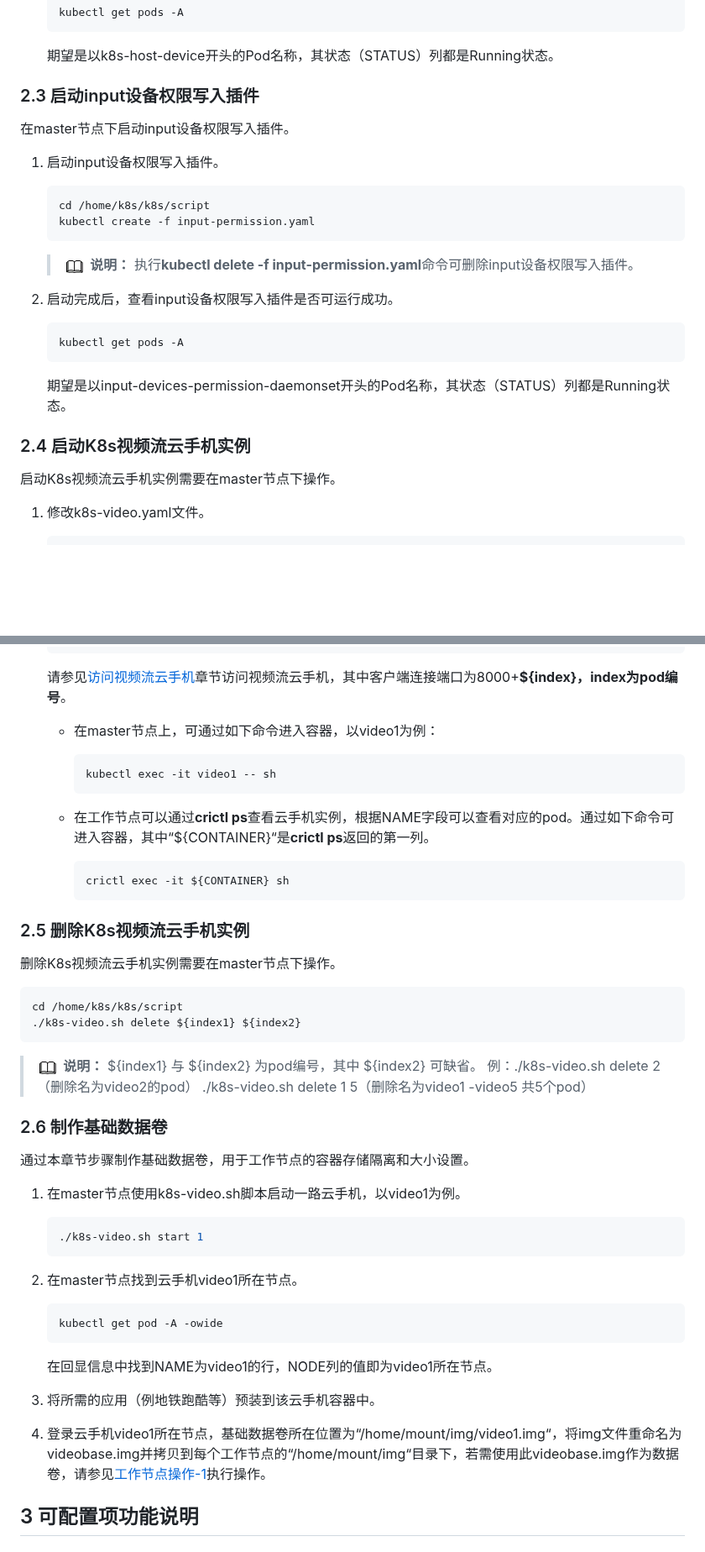
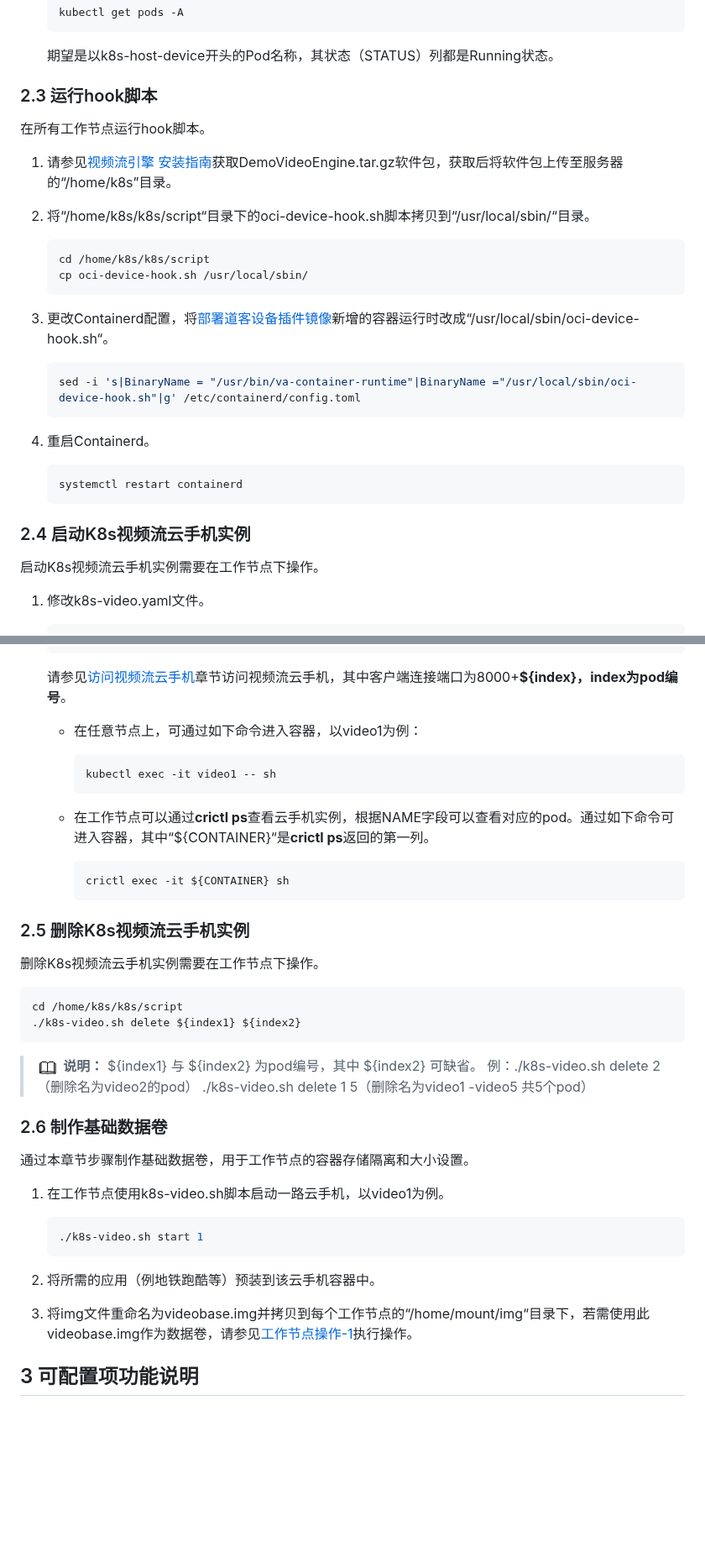
Before and after one commit to kunpengcompute/vmi, a Markdown page: docs/zh/user_guide.md, 2 parts joined by grey strips. Shown at 84% size. Drawn GitHub-style; blank space fills up the shorter version.

````diff
--- a/docs/zh/user_guide.md
+++ b/docs/zh/user_guide.md
@@ -372,31 +372,33 @@
 
     期望是以k8s-host-device开头的Pod名称，其状态（STATUS）列都是Running状态。
 
-### 2.3 启动input设备权限写入插件<a name="ZH-CN_TOPIC_0000002549864213"></a>
+### 2.3 运行hook脚本<a name="ZH-CN_TOPIC_0000002549866525"></a>
 
-在master节点下启动input设备权限写入插件。
+在所有工作节点运行hook脚本。
 
-1. 启动input设备权限写入插件。
+1. 请参见[视频流引擎 安装指南](install_guide.md)获取DemoVideoEngine.tar.gz软件包，获取后将软件包上传至服务器的“/home/k8s”目录。
+2. 将“/home/k8s/k8s/script“目录下的oci-device-hook.sh脚本拷贝到“/usr/local/sbin/“目录。
 
     ```shell
     cd /home/k8s/k8s/script
-    kubectl create -f input-permission.yaml
+    cp oci-device-hook.sh /usr/local/sbin/
     ```
 
-    >![](public_sys-resources/icon-note.gif) **说明：**
-    >执行**kubectl delete -f input-permission.yaml**命令可删除input设备权限写入插件。
-
-2. 启动完成后，查看input设备权限写入插件是否可运行成功。
+3. 更改Containerd配置，将[部署道客设备插件镜像](install_guide.md#部署道客设备插件镜像)新增的容器运行时改成“/usr/local/sbin/oci-device-hook.sh“。
 
     ```shell
-    kubectl get pods -A
+    sed -i 's|BinaryName = "/usr/bin/va-container-runtime"|BinaryName ="/usr/local/sbin/oci-device-hook.sh"|g' /etc/containerd/config.toml
     ```
 
-    期望是以input-devices-permission-daemonset开头的Pod名称，其状态（STATUS）列都是Running状态。
+4. 重启Containerd。
+
+    ```shell
+    systemctl restart containerd
+    ```
 
 ### 2.4 启动K8s视频流云手机实例<a name="ZH-CN_TOPIC_0000002549864215"></a>
 
-启动K8s视频流云手机实例需要在master节点下操作。
+启动K8s视频流云手机实例需要在工作节点下操作。
 
 1. 修改k8s-video.yaml文件。
 
@@ -460,7 +462,7 @@
 
     请参见[访问视频流云手机](#访问视频流云手机)章节访问视频流云手机，其中客户端连接端口为8000+**$\{index\}，index为pod编号**。
 
-    - 在master节点上，可通过如下命令进入容器，以video1为例：
+    - 在任意节点上，可通过如下命令进入容器，以video1为例：
 
         ```shell
         kubectl exec -it video1 -- sh
@@ -474,7 +476,7 @@
 
 ### 2.5 删除K8s视频流云手机实例<a name="ZH-CN_TOPIC_0000002518384356"></a>
 
-删除K8s视频流云手机实例需要在master节点下操作。
+删除K8s视频流云手机实例需要在工作节点下操作。
 
 ```shell
 cd /home/k8s/k8s/script
@@ -490,22 +492,14 @@ cd /home/k8s/k8s/script
 
 通过本章节步骤制作基础数据卷，用于工作节点的容器存储隔离和大小设置。
 
-1. 在master节点使用k8s-video.sh脚本启动一路云手机，以video1为例。
+1. 在工作节点使用k8s-video.sh脚本启动一路云手机，以video1为例。
 
     ```shell
     ./k8s-video.sh start 1
     ```
 
-2. 在master节点找到云手机video1所在节点。
-
-    ```shell
-    kubectl get pod -A -owide
-    ```
-
-    在回显信息中找到NAME为video1的行，NODE列的值即为video1所在节点。
-
-3. 将所需的应用（例地铁跑酷等）预装到该云手机容器中。
-4. 登录云手机video1所在节点，基础数据卷所在位置为“/home/mount/img/video1.img“，将img文件重命名为videobase.img并拷贝到每个工作节点的“/home/mount/img“目录下，若需使用此videobase.img作为数据卷，请参见[工作节点操作-1](install_guide.md#工作节点操作1)执行操作。
+2. 将所需的应用（例地铁跑酷等）预装到该云手机容器中。
+3. 将img文件重命名为videobase.img并拷贝到每个工作节点的“/home/mount/img“目录下，若需使用此videobase.img作为数据卷，请参见[工作节点操作-1](install_guide.md#工作节点操作1)执行操作。
 
 ## 3 可配置项功能说明<a name="ZH-CN_TOPIC_0000002549864233"></a>
 
````
Also changed, not shown: docs/zh/install_guide.md (+60 -17 lines), docs/zh/figures/镜像拉取信息.png (added), 3 other files.
